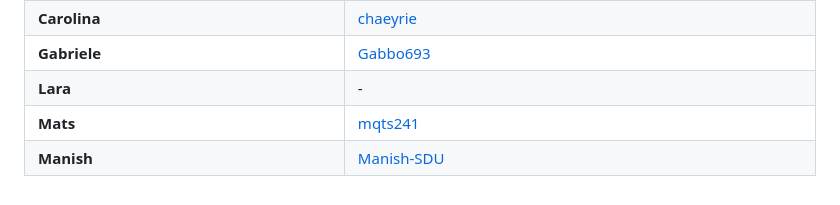
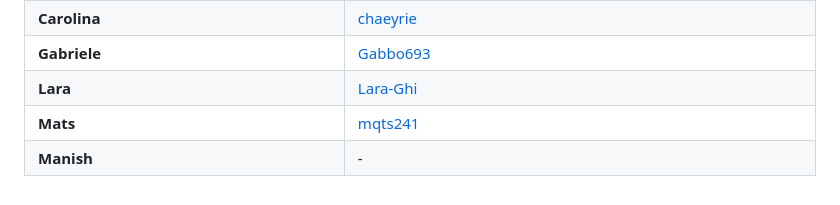
Before and after one commit to MRM-MB/LEVELUP, a Markdown page: README.md, the part around the change. Drawn GitHub-style.

```diff
--- a/README.md
+++ b/README.md
@@ -116,7 +116,7 @@ See [SETUP.md](SETUP.md) for flashing instructions via Thonny.
     </tr>
     <tr>
       <td><b>Lara</b></td>
-      <td>-</td>
+      <td><a href="https://github.com/Lara-Ghi">Lara-Ghi</a></td>
     </tr>
     <tr>
       <td><b>Mats</b></td>
@@ -124,7 +124,7 @@ See [SETUP.md](SETUP.md) for flashing instructions via Thonny.
     </tr>
     <tr>
       <td><b>Manish</b></td>
-      <td><a href="https://github.com/Manish-SDU">Manish-SDU</a></td>
+      <td>-</td>
     </tr>
   </tbody>
 </table>
```
